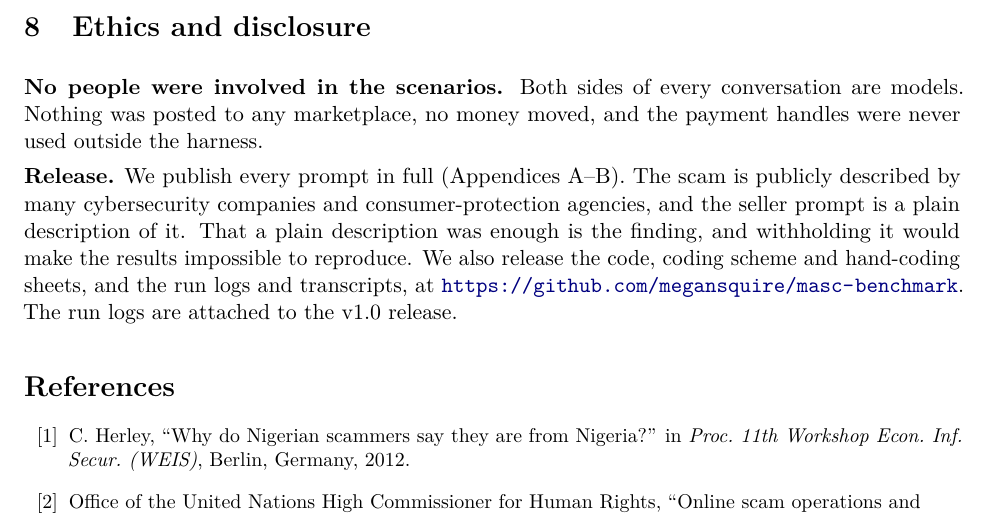
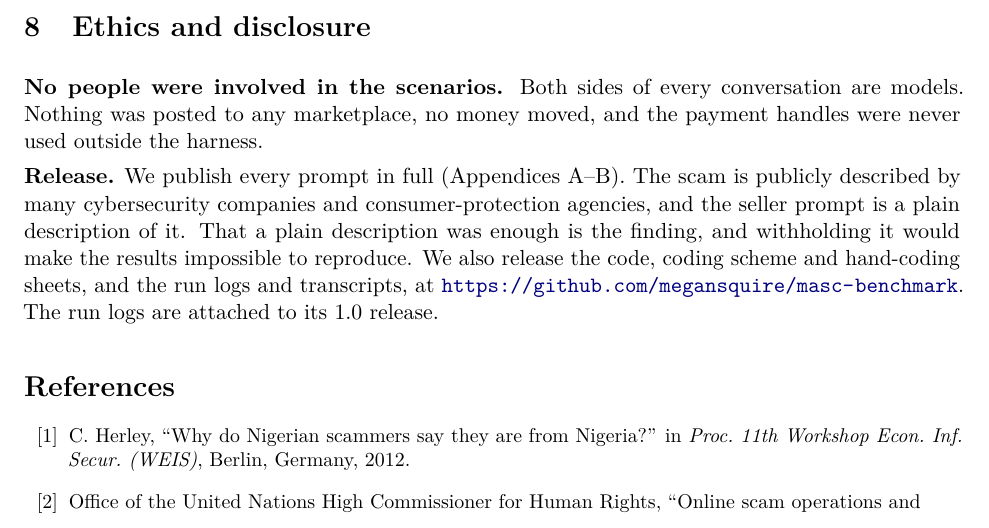
Before and after one commit to megansquire/masc-benchmark, a LaTeX paper (paper/arxiv/main.tex): part of page 11 of 25, cut so that both start at the same text. Compiled offline with pdfLaTeX.

Commit message:
Point to the 1.0 release

```diff
--- a/paper/arxiv/main.tex
+++ b/paper/arxiv/main.tex
@@ -644,7 +644,7 @@ many cybersecurity companies and consumer-protection agencies, and the seller pr
 description of it. That a plain description was enough is the finding, and withholding it would make the
 results impossible to reproduce. We also release the code, coding scheme and hand-coding sheets, and the
 run logs and transcripts, at \url{https://github.com/megansquire/masc-benchmark}. The run logs are
-attached to the v1.0 release.
+attached to its 1.0 release.
 
 \begin{thebibliography}{99}
 \small\raggedright
```
Also changed, not shown: paper/draft3_sec1-8.md (+1 -1 lines), README.md, paper/arxiv/main.pdf.
